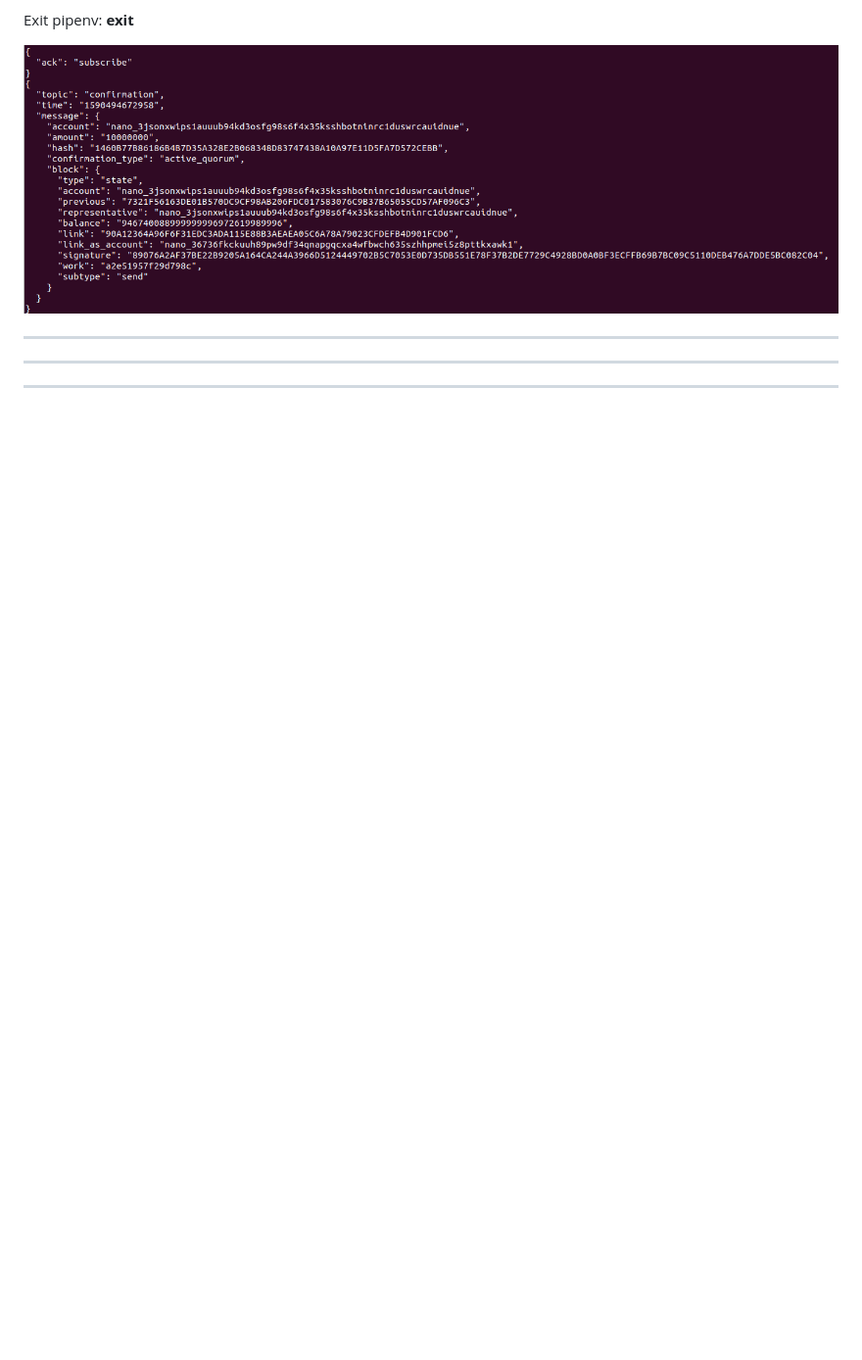
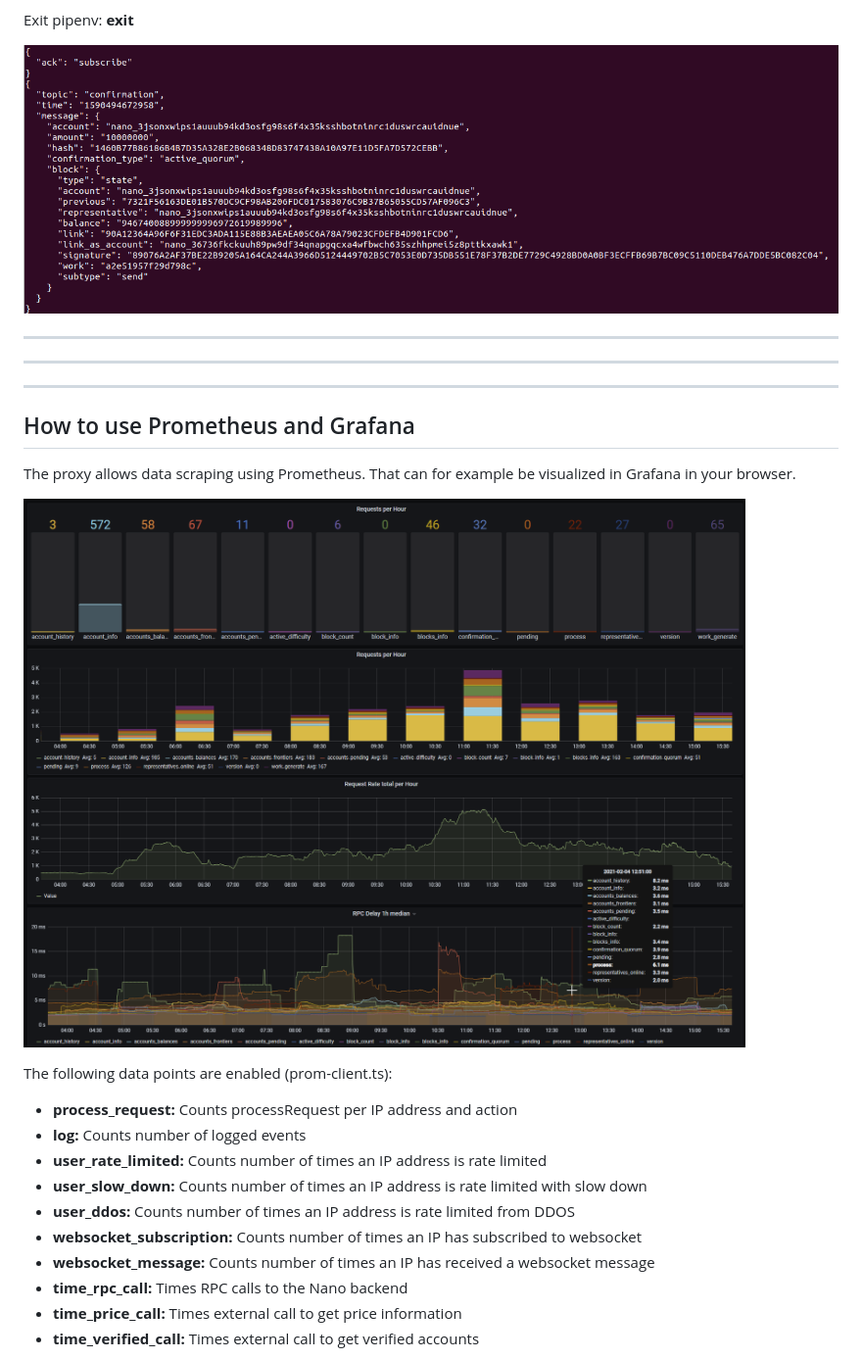
Before and after one commit to Joohansson/NanoRPCProxy, a Markdown page: README.md, the part around the change printed below. Shown: that part at 98% size. Drawn GitHub-style; pictures changed too: media/grafana_01.png (added); blank space fills up the shorter version.

Commit message:
prometheus+grafana instructions

```diff
--- a/README.md
+++ b/README.md
@@ -751,3 +751,22 @@ Exit pipenv: **exit**
 ---
 ---
 ---
+
+## How to use Prometheus and Grafana
+The proxy allows data scraping using Prometheus. That can for example be visualized in Grafana in your browser.
+
+![Grafana Example](https://github.com/Joohansson/NanoRPCProxy/raw/master/media/grafana_01.png)
+
+The following data points are enabled (prom-client.ts):
+
+* **process_request:** Counts processRequest per IP address and action
+* **log:** Counts number of logged events
+* **user_rate_limited:** Counts number of times an IP address is rate limited
+* **user_slow_down:** Counts number of times an IP address is rate limited with slow down
+* **user_ddos:** Counts number of times an IP address is rate limited from DDOS
+* **websocket_subscription:** Counts number of times an IP has subscribed to websocket
+* **websocket_message:** Counts number of times an IP has received a websocket message
+* **time_rpc_call:** Times RPC calls to the Nano backend
+* **time_price_call:** Times external call to get price information
+* **time_verified_call:** Times external call to get verified accounts
+
```
Also changed, not shown: other parts of README.md (+143 -0 lines).
